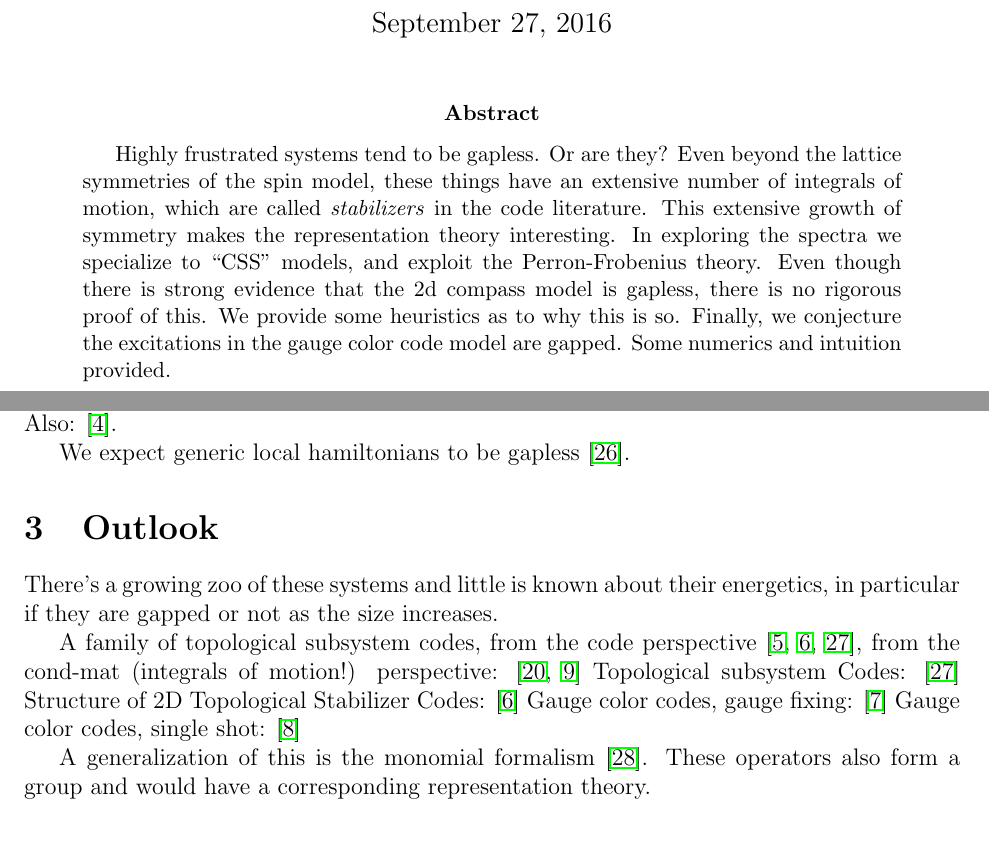
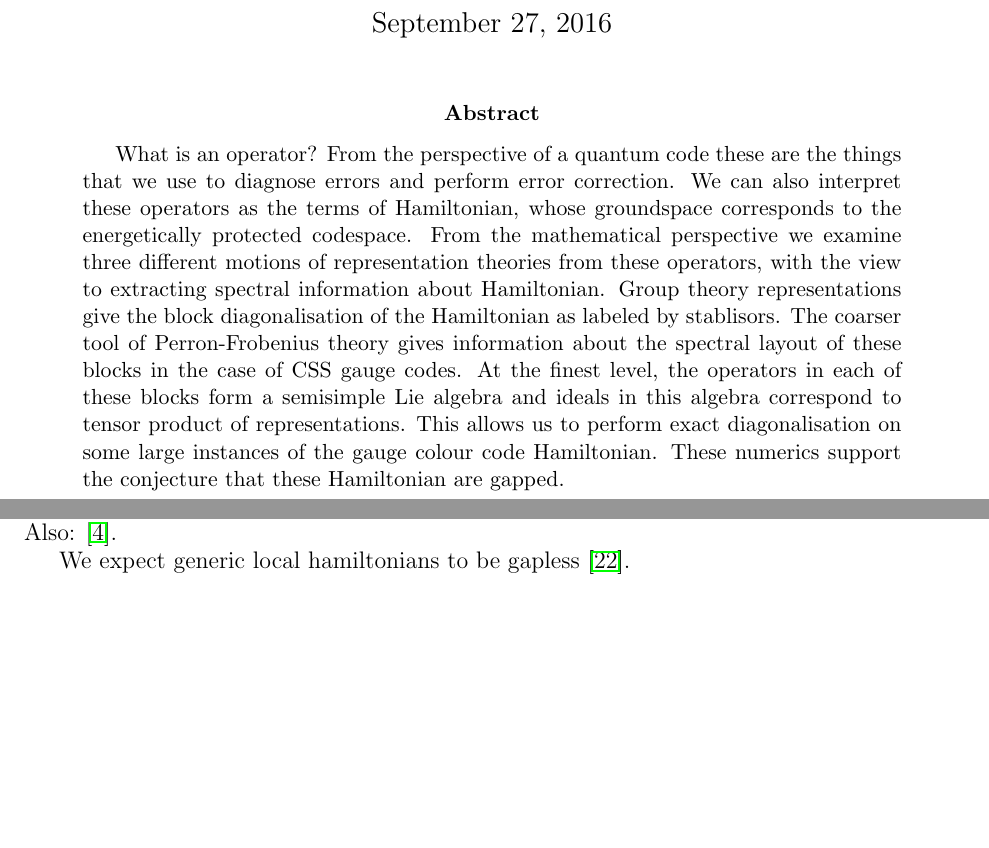
Before and after one commit to punkdit/spectrum2015, a LaTeX paper (repr.tex): two parts of pages 1 and 33 of 35, joined at a grey line, cut so that both start at the same text, the shorter picture padded with empty space. Compiled offline with pdfLaTeX.

Commit message:
commit edits

```diff
--- a/repr.tex
+++ b/repr.tex
@@ -70,22 +70,37 @@
 \maketitle
 
 \begin{abstract}
-Highly frustrated systems tend to be gapless. Or are they?
-Even beyond the lattice symmetries of the spin model,
-these things have an extensive number of integrals of motion,
-which are called \emph{stabilizers} in the code literature.
-This extensive growth of symmetry
-makes the representation theory interesting.
-In exploring the spectra we specialize to ``CSS'' models,
-and exploit the Perron-Frobenius theory.
-Even though there is strong evidence that the 2d
-compass model is gapless,
-%we provide the first rigorous proof of this.
-there is no rigorous proof of this. We provide some
-heuristics as to why this is so.
-Finally, we conjecture the excitations in
-the gauge color code model are gapped.
-Some numerics and intuition provided.
+%    Highly frustrated systems tend to be gapless. Or are they?
+%    Even beyond the lattice symmetries of the spin model,
+%    these things have an extensive number of integrals of motion,
+%    which are called \emph{stabilizers} in the code literature.
+%    This extensive growth of symmetry
+%    makes the representation theory interesting.
+%    In exploring the spectra we specialize to ``CSS'' models,
+%    and exploit the Perron-Frobenius theory.
+%    Even though there is strong evidence that the 2d
+%    compass model is gapless,
+%    %we provide the first rigorous proof of this.
+%    there is no rigorous proof of this. We provide some
+%    heuristics as to why this is so.
+%    Finally, we conjecture the excitations in
+%    the gauge color code model are gapped.
+%    Some numerics and intuition provided.
+What is an operator? From the perspective of a quantum code these are the
+things that we use to diagnose errors and perform error correction. We can
+also interpret these operators as the terms of Hamiltonian, whose
+groundspace corresponds to the energetically protected codespace.
+From the mathematical perspective we examine three different motions of
+representation theories from these operators, with the view to extracting
+spectral information about Hamiltonian. Group theory representations give
+the block diagonalisation of the Hamiltonian as labeled by stablisors. The
+coarser tool of Perron-Frobenius theory gives information about the
+spectral layout of these blocks in the case of CSS gauge codes. At the
+finest level, the operators in each of these blocks form a semisimple Lie
+algebra and ideals in this algebra correspond to tensor product of
+representations. This allows us to perform exact diagonalisation on some
+large instances of the gauge colour code Hamiltonian. These numerics
+support the conjecture that these Hamiltonian are gapped.
 \end{abstract}
 
 \newpage
@@ -2474,25 +2549,25 @@ We expect generic local hamiltonians to be gapless \cite{Movassagh2016}.
 %%%%%%%%%%%%%%%%%%%%%%%%%%%%%%%%%%%%%%%%%%%%%%%%%%%%%%%%%%%%%%%%%%%%%%%%%%%%%%%
 %
 
-\section{Outlook}
-
-There's a growing zoo of these systems and little is known
-about their energetics, in particular if they are gapped or
-not as the size increases.
-
-A family of topological subsystem codes,
-from the code perspective  \cite{Bombin2010,Bombin2014,Suchara2011},
-from the cond-mat (integrals of motion!) perspective:
-\cite{Kargarian2010,Bombin2009}
-Topological subsystem Codes: \cite{Suchara2011}
-Structure of 2D Topological Stabilizer Codes: \cite{Bombin2014}
-Gauge color codes, gauge fixing: \cite{Bombin2015}
-Gauge color codes, single shot: \cite{Bombin2015single}
-
-A generalization of this is the
-monomial formalism \cite{Van2011}.
-These operators also form a group and would
-have a corresponding representation theory.
+%\section{Outlook}
+%
+%There's a growing zoo of these systems and little is known
+%about their energetics, in particular if they are gapped or
+%not as the size increases.
+%
+%A family of topological subsystem codes,
+%from the code perspective  \cite{Bombin2010,Bombin2014,Suchara2011},
+%from the cond-mat (integrals of motion!) perspective:
+%\cite{Kargarian2010,Bombin2009}
+%Topological subsystem Codes: \cite{Suchara2011}
+%Structure of 2D Topological Stabilizer Codes: \cite{Bombin2014}
+%Gauge color codes, gauge fixing: \cite{Bombin2015}
+%Gauge color codes, single shot: \cite{Bombin2015single}
+%
+%A generalization of this is the
+%monomial formalism \cite{Van2011}.
+%These operators also form a group and would
+%have a corresponding representation theory.
 
 
 %% CUT HERE
```
Also changed, not shown: notes.txt (+14 -0 lines), repr.tex (86 more changed lines), 2 other files.
